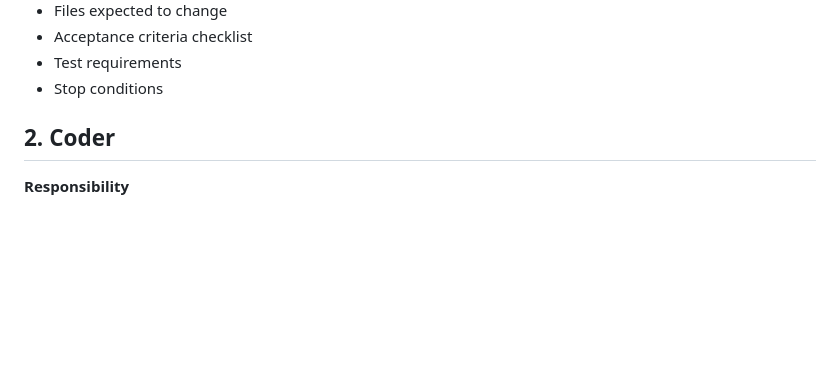
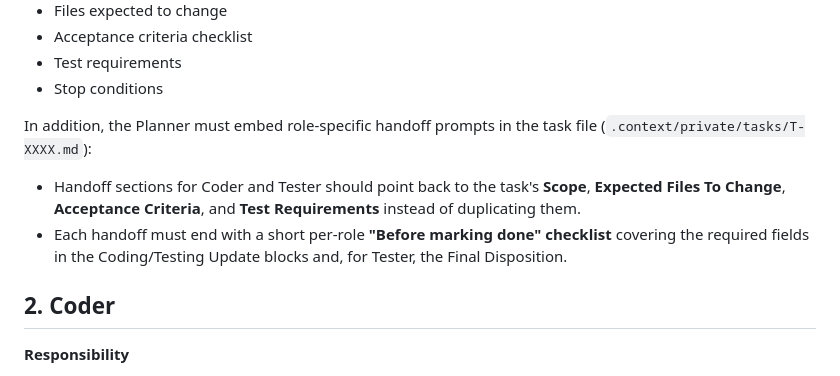
Before and after one commit to LiorAbitbol/policy-mesh, a Markdown page: .context/AGENTS.md, the part around the change. GitHub-like rendering; blank space fills up the shorter version.

Commit message:
docs(context): add handoff rules (embedded prompts, pointer+delta, completion checklists)
Made-with: Cursor

```diff
--- a/.context/AGENTS.md
+++ b/.context/AGENTS.md
@@ -44,6 +44,10 @@ Every task definition/handoff must include:
 - Acceptance criteria checklist
 - Test requirements
 - Stop conditions
+
+In addition, the Planner must embed role-specific handoff prompts in the task file (`.context/private/tasks/T-XXXX.md`):
+- Handoff sections for Coder and Tester should point back to the task's **Scope**, **Expected Files To Change**, **Acceptance Criteria**, and **Test Requirements** instead of duplicating them.
+- Each handoff must end with a short per-role **"Before marking done" checklist** covering the required fields in the Coding/Testing Update blocks and, for Tester, the Final Disposition.
 
 ## 2. Coder
 
```
Also changed, not shown: .context/RULES.md (+1 -0 lines).
